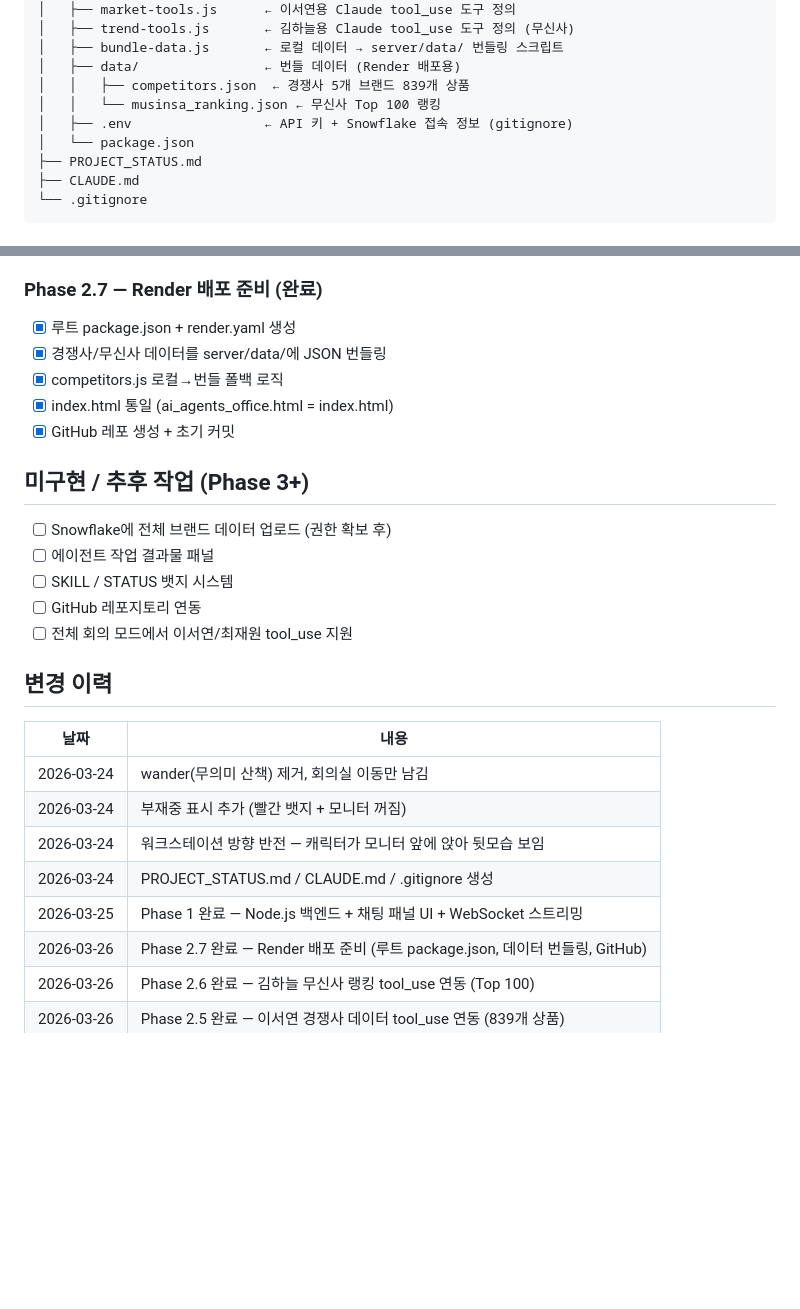
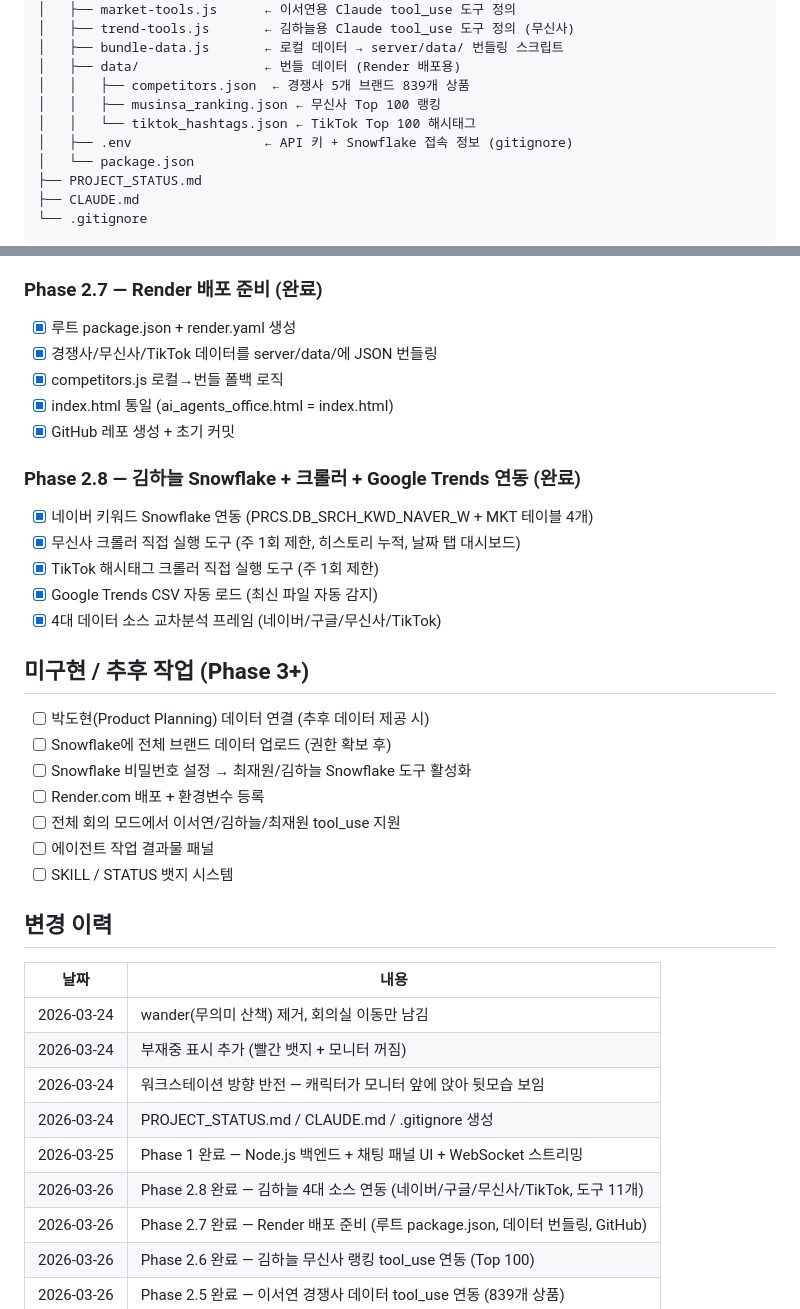
Before and after one commit to tacchinimd-dot/ai-agnets-office, a Markdown page: PROJECT_STATUS.md, 2 parts joined by grey strips. Drawn GitHub-style; blank space fills up the shorter version.

```diff
--- a/PROJECT_STATUS.md
+++ b/PROJECT_STATUS.md
@@ -33,7 +33,8 @@ C:\Users\AD0903\ai_office_project\
 │   ├── bundle-data.js       ← 로컬 데이터 → server/data/ 번들링 스크립트
 │   ├── data/                ← 번들 데이터 (Render 배포용)
 │   │   ├── competitors.json  ← 경쟁사 5개 브랜드 839개 상품
-│   │   └── musinsa_ranking.json ← 무신사 Top 100 랭킹
+│   │   ├── musinsa_ranking.json ← 무신사 Top 100 랭킹
+│   │   └── tiktok_hashtags.json ← TikTok Top 100 해시태그
 │   ├── .env                 ← API 키 + Snowflake 접속 정보 (gitignore)
 │   └── package.json
 ├── PROJECT_STATUS.md
@@ -115,18 +137,27 @@ C:\Users\AD0903\ai_office_project\
 
 ### Phase 2.7 — Render 배포 준비 (완료)
 - [x] 루트 package.json + render.yaml 생성
-- [x] 경쟁사/무신사 데이터를 server/data/에 JSON 번들링
+- [x] 경쟁사/무신사/TikTok 데이터를 server/data/에 JSON 번들링
 - [x] competitors.js 로컬→번들 폴백 로직
 - [x] index.html 통일 (ai_agents_office.html = index.html)
 - [x] GitHub 레포 생성 + 초기 커밋
 
+### Phase 2.8 — 김하늘 Snowflake + 크롤러 + Google Trends 연동 (완료)
+- [x] 네이버 키워드 Snowflake 연동 (PRCS.DB_SRCH_KWD_NAVER_W + MKT 테이블 4개)
+- [x] 무신사 크롤러 직접 실행 도구 (주 1회 제한, 히스토리 누적, 날짜 탭 대시보드)
+- [x] TikTok 해시태그 크롤러 직접 실행 도구 (주 1회 제한)
+- [x] Google Trends CSV 자동 로드 (최신 파일 자동 감지)
+- [x] 4대 데이터 소스 교차분석 프레임 (네이버/구글/무신사/TikTok)
+
 ## 미구현 / 추후 작업 (Phase 3+)
 
+- [ ] 박도현(Product Planning) 데이터 연결 (추후 데이터 제공 시)
 - [ ] Snowflake에 전체 브랜드 데이터 업로드 (권한 확보 후)
+- [ ] Snowflake 비밀번호 설정 → 최재원/김하늘 Snowflake 도구 활성화
+- [ ] Render.com 배포 + 환경변수 등록
+- [ ] 전체 회의 모드에서 이서연/김하늘/최재원 tool_use 지원
 - [ ] 에이전트 작업 결과물 패널
 - [ ] SKILL / STATUS 뱃지 시스템
-- [ ] GitHub 레포지토리 연동
-- [ ] 전체 회의 모드에서 이서연/최재원 tool_use 지원
 
 ## 변경 이력
 
@@ -137,6 +168,7 @@ C:\Users\AD0903\ai_office_project\
 | 2026-03-24 | 워크스테이션 방향 반전 — 캐릭터가 모니터 앞에 앉아 뒷모습 보임 |
 | 2026-03-24 | PROJECT_STATUS.md / CLAUDE.md / .gitignore 생성 |
 | 2026-03-25 | Phase 1 완료 — Node.js 백엔드 + 채팅 패널 UI + WebSocket 스트리밍 |
+| 2026-03-26 | Phase 2.8 완료 — 김하늘 4대 소스 연동 (네이버/구글/무신사/TikTok, 도구 11개) |
 | 2026-03-26 | Phase 2.7 완료 — Render 배포 준비 (루트 package.json, 데이터 번들링, GitHub) |
 | 2026-03-26 | Phase 2.6 완료 — 김하늘 무신사 랭킹 tool_use 연동 (Top 100) |
 | 2026-03-26 | Phase 2.5 완료 — 이서연 경쟁사 데이터 tool_use 연동 (839개 상품) |
```
Also changed, not shown: other parts of PROJECT_STATUS.md (+21 -0 lines).
